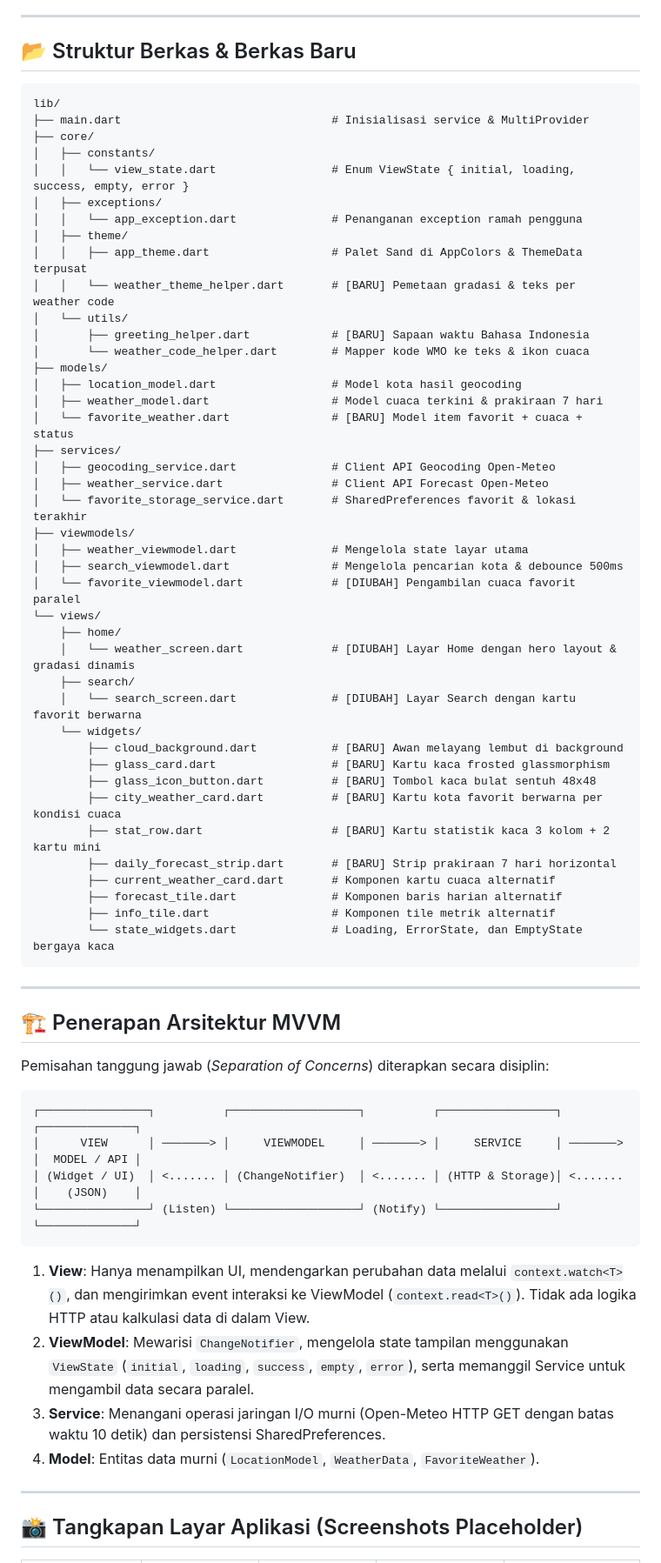
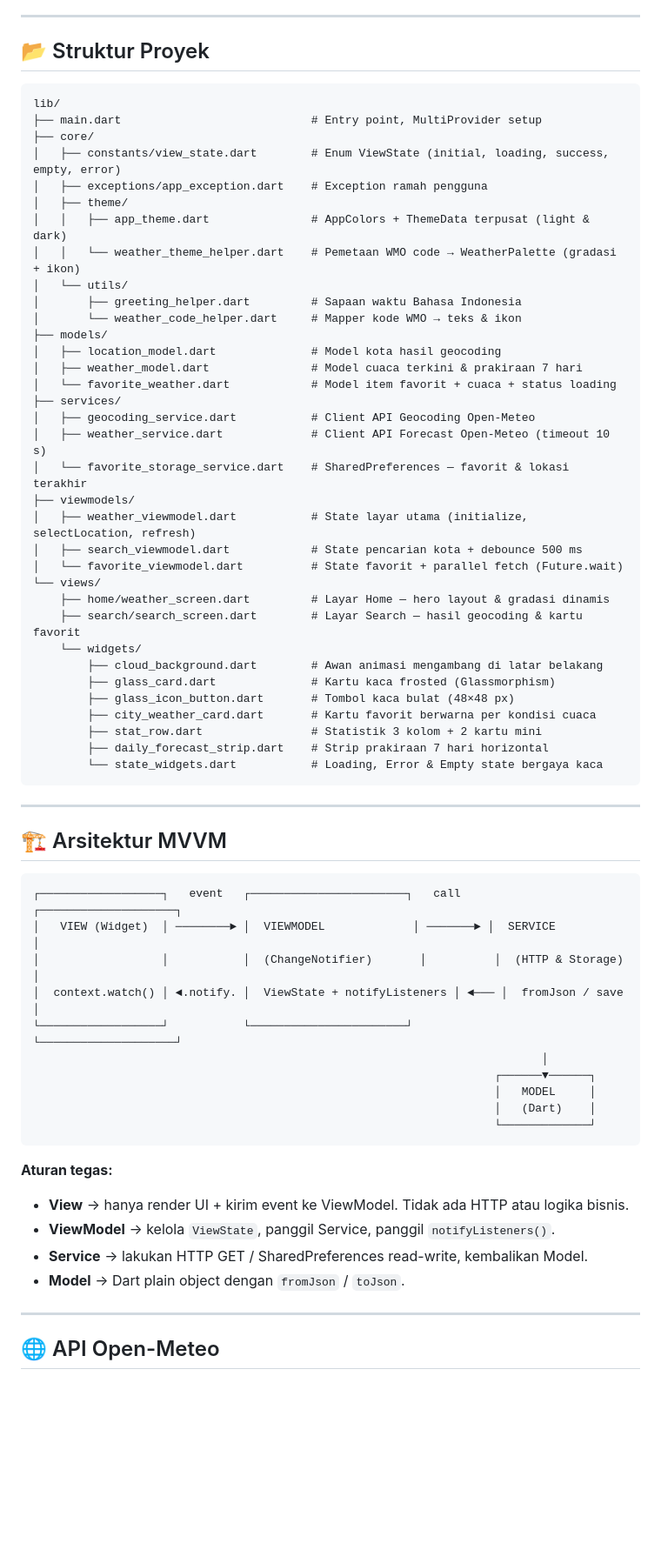
Before and after one commit to deraaml25/ResponsiPemmob, a Markdown page: README.md, the part around one of its changes. Shown at 87% size. Rendered like a GitHub page; blank space fills up the shorter version.

````diff
--- a/README.md
+++ b/README.md
@@ -64,69 +86,69 @@ Desain aplikasi ini mengadopsi referensi gaya antarmuka cuaca modern:
 
 ---
 
-## 📂 Struktur Berkas & Berkas Baru
-```text
+## 📂 Struktur Proyek
+
+```
 lib/
-├── main.dart                               # Inisialisasi service & MultiProvider
+├── main.dart                            # Entry point, MultiProvider setup
 ├── core/
-│   ├── constants/
-│   │   └── view_state.dart                 # Enum ViewState { initial, loading, success, empty, error }
-│   ├── exceptions/
-│   │   └── app_exception.dart              # Penanganan exception ramah pengguna
+│   ├── constants/view_state.dart        # Enum ViewState (initial, loading, success, empty, error)
+│   ├── exceptions/app_exception.dart    # Exception ramah pengguna
 │   ├── theme/
-│   │   ├── app_theme.dart                  # Palet Sand di AppColors & ThemeData terpusat
-│   │   └── weather_theme_helper.dart       # [BARU] Pemetaan gradasi & teks per weather code
+│   │   ├── app_theme.dart               # AppColors + ThemeData terpusat (light & dark)
+│   │   └── weather_theme_helper.dart    # Pemetaan WMO code → WeatherPalette (gradasi + ikon)
 │   └── utils/
-│       ├── greeting_helper.dart            # [BARU] Sapaan waktu Bahasa Indonesia
-│       └── weather_code_helper.dart        # Mapper kode WMO ke teks & ikon cuaca
+│       ├── greeting_helper.dart         # Sapaan waktu Bahasa Indonesia
+│       └── weather_code_helper.dart     # Mapper kode WMO → teks & ikon
 ├── models/
-│   ├── location_model.dart                 # Model kota hasil geocoding
-│   ├── weather_model.dart                  # Model cuaca terkini & prakiraan 7 hari
-│   └── favorite_weather.dart               # [BARU] Model item favorit + cuaca + status
+│   ├── location_model.dart              # Model kota hasil geocoding
+│   ├── weather_model.dart               # Model cuaca terkini & prakiraan 7 hari
+│   └── favorite_weather.dart            # Model item favorit + cuaca + status loading
 ├── services/
-│   ├── geocoding_service.dart              # Client API Geocoding Open-Meteo
-│   ├── weather_service.dart                # Client API Forecast Open-Meteo
-│   └── favorite_storage_service.dart       # SharedPreferences favorit & lokasi terakhir
+│   ├── geocoding_service.dart           # Client API Geocoding Open-Meteo
+│   ├── weather_service.dart             # Client API Forecast Open-Meteo (timeout 10 s)
+│   └── favorite_storage_service.dart    # SharedPreferences — favorit & lokasi terakhir
 ├── viewmodels/
-│   ├── weather_viewmodel.dart              # Mengelola state layar utama
-│   ├── search_viewmodel.dart               # Mengelola pencarian kota & debounce 500ms
-│   └── favorite_viewmodel.dart             # [DIUBAH] Pengambilan cuaca favorit paralel
+│   ├── weather_viewmodel.dart           # State layar utama (initialize, selectLocation, refresh)
+│   ├── search_viewmodel.dart            # State pencarian kota + debounce 500 ms
+│   └── favorite_viewmodel.dart          # State favorit + parallel fetch (Future.wait)
 └── views/
-    ├── home/
-    │   └── weather_screen.dart             # [DIUBAH] Layar Home dengan hero layout & gradasi dinamis
-    ├── search/
-    │   └── search_screen.dart              # [DIUBAH] Layar Search dengan kartu favorit berwarna
+    ├── home/weather_screen.dart         # Layar Home — hero layout & gradasi dinamis
+    ├── search/search_screen.dart        # Layar Search — hasil geocoding & kartu favorit
     └── widgets/
-        ├── cloud_background.dart           # [BARU] Awan melayang lembut di background
-        ├── glass_card.dart                 # [BARU] Kartu kaca frosted glassmorphism
-        ├── glass_icon_button.dart          # [BARU] Tombol kaca bulat sentuh 48x48
-        ├── city_weather_card.dart          # [BARU] Kartu kota favorit berwarna per kondisi cuaca
-        ├── stat_row.dart                   # [BARU] Kartu statistik kaca 3 kolom + 2 kartu mini
-        ├── daily_forecast_strip.dart       # [BARU] Strip prakiraan 7 hari horizontal
-        ├── current_weather_card.dart       # Komponen kartu cuaca alternatif
-        ├── forecast_tile.dart              # Komponen baris harian alternatif
-        ├── info_tile.dart                  # Komponen tile metrik alternatif
-        └── state_widgets.dart              # Loading, ErrorState, dan EmptyState bergaya kaca
+        ├── cloud_background.dart        # Awan animasi mengambang di latar belakang
+        ├── glass_card.dart              # Kartu kaca frosted (Glassmorphism)
+        ├── glass_icon_button.dart       # Tombol kaca bulat (48×48 px)
+        ├── city_weather_card.dart       # Kartu favorit berwarna per kondisi cuaca
+        ├── stat_row.dart                # Statistik 3 kolom + 2 kartu mini
+        ├── daily_forecast_strip.dart    # Strip prakiraan 7 hari horizontal
+        └── state_widgets.dart           # Loading, Error & Empty state bergaya kaca
 ```
 
 ---
 
-## 🏗️ Penerapan Arsitektur MVVM
-Pemisahan tanggung jawab (*Separation of Concerns*) diterapkan secara disiplin:
+## 🏗️ Arsitektur MVVM
 
 ```
-┌────────────────┐          ┌───────────────────┐          ┌─────────────────┐          ┌──────────────┐
-│      VIEW      │ ───────> │     VIEWMODEL     │ ───────> │     SERVICE     │ ───────> │  MODEL / API │
-│ (Widget / UI)  │ <....... │ (ChangeNotifier)  │ <....... │ (HTTP & Storage)│ <....... │    (JSON)    │
-└────────────────┘ (Listen) └───────────────────┘ (Notify) └─────────────────┘          └──────────────┘
+┌──────────────────┐   event   ┌───────────────────────┐   call   ┌────────────────────┐
+│   VIEW (Widget)  │ ────────► │  VIEWMODEL             │ ───────► │  SERVICE           │
+│                  │           │  (ChangeNotifier)       │          │  (HTTP & Storage)  │
+│  context.watch() │ ◄.notify. │  ViewState + notifyListeners │ ◄─── │  fromJson / save   │
+└──────────────────┘           └───────────────────────┘          └────────────────────┘
+                                                                           │
+                                                                    ┌──────▼──────┐
+                                                                    │   MODEL     │
+                                                                    │   (Dart)    │
+                                                                    └─────────────┘
 ```
 
-1. **View**: Hanya menampilkan UI, mendengarkan perubahan data melalui `context.watch<T>()`, dan mengirimkan event interaksi ke ViewModel (`context.read<T>()`). Tidak ada logika HTTP atau kalkulasi data di dalam View.
-2. **ViewModel**: Mewarisi `ChangeNotifier`, mengelola state tampilan menggunakan `ViewState` (`initial`, `loading`, `success`, `empty`, `error`), serta memanggil Service untuk mengambil data secara paralel.
-3. **Service**: Menangani operasi jaringan I/O murni (Open-Meteo HTTP GET dengan batas waktu 10 detik) dan persistensi SharedPreferences.
-4. **Model**: Entitas data murni (`LocationModel`, `WeatherData`, `FavoriteWeather`).
+**Aturan tegas:**
+- **View** → hanya render UI + kirim event ke ViewModel. Tidak ada HTTP atau logika bisnis.
+- **ViewModel** → kelola `ViewState`, panggil Service, panggil `notifyListeners()`.
+- **Service** → lakukan HTTP GET / SharedPreferences read-write, kembalikan Model.
+- **Model** → Dart plain object dengan `fromJson` / `toJson`.
 
 ---
 
-## 📸 Tangkapan Layar Aplikasi (Screenshots Placeholder)
+## 🌐 API Open-Meteo
 
````
Also changed, not shown: other parts of README.md (+140 -66 lines), screenshots/home_berawan.png (added), screenshots/search_screen.png (added).
